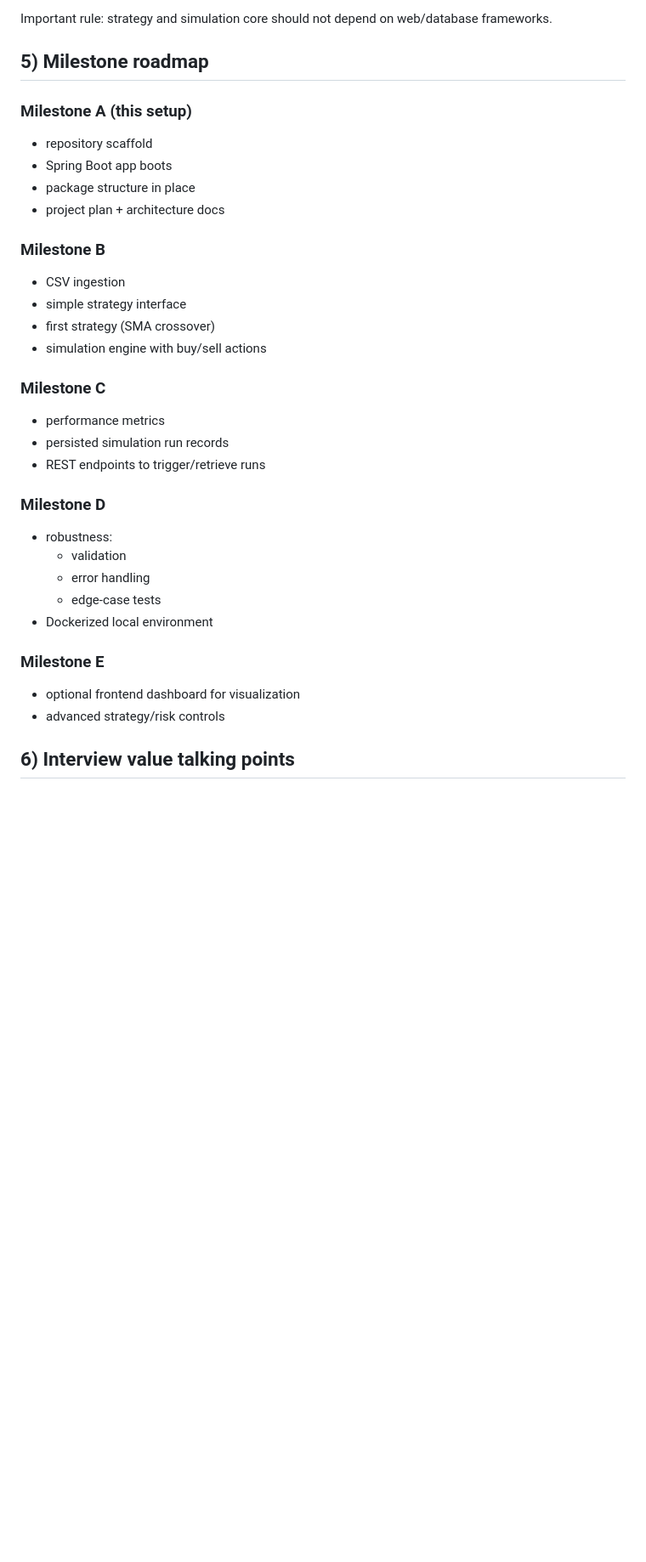
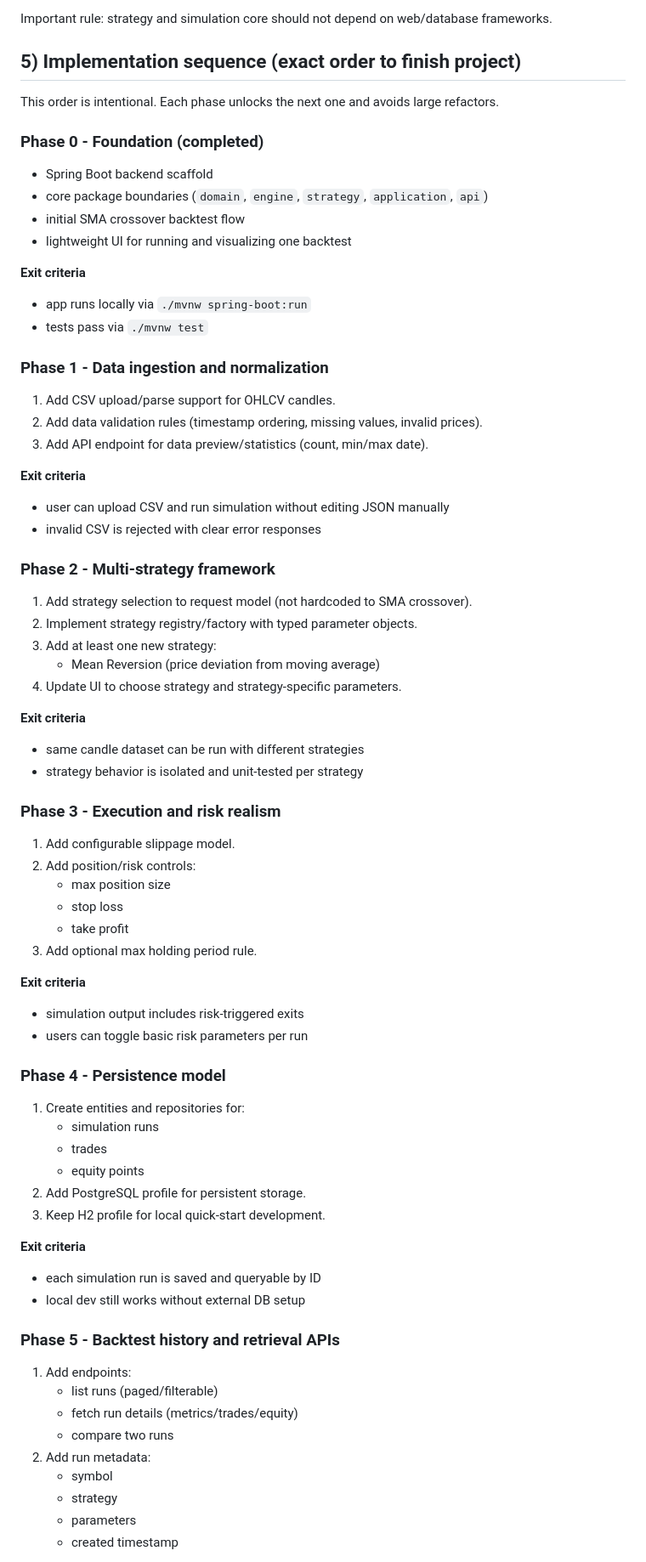
Before and after one commit to Justin-E8/Automated-Trading-Simulator, a Markdown page: docs/project-plan.md, the part around one of its changes. Shown at 85% size. GitHub-like rendering; blank space fills up the shorter version.

Commit message:
Define ordered end-to-end implementation roadmap
Co-authored-by: Justin-E8 <Justin-E8@users.noreply.github.com>

```diff
--- a/docs/project-plan.md
+++ b/docs/project-plan.md
@@ -71,39 +71,83 @@ Use a layered + hexagonal style:
 
 Important rule: strategy and simulation core should not depend on web/database frameworks.
 
-## 5) Milestone roadmap
+## 5) Implementation sequence (exact order to finish project)
 
-### Milestone A (this setup)
+This order is intentional. Each phase unlocks the next one and avoids large refactors.
 
-- repository scaffold
-- Spring Boot app boots
-- package structure in place
-- project plan + architecture docs
+### Phase 0 - Foundation (completed)
 
-### Milestone B
+- Spring Boot backend scaffold
+- core package boundaries (`domain`, `engine`, `strategy`, `application`, `api`)
+- initial SMA crossover backtest flow
+- lightweight UI for running and visualizing one backtest
 
-- CSV ingestion
-- simple strategy interface
-- first strategy (SMA crossover)
-- simulation engine with buy/sell actions
+**Exit criteria**
 
-### Milestone C
+- app runs locally via `./mvnw spring-boot:run`
+- tests pass via `./mvnw test`
 
-- performance metrics
-- persisted simulation run records
-- REST endpoints to trigger/retrieve runs
+### Phase 1 - Data ingestion and normalization
 
-### Milestone D
+1. Add CSV upload/parse support for OHLCV candles.
+2. Add data validation rules (timestamp ordering, missing values, invalid prices).
+3. Add API endpoint for data preview/statistics (count, min/max date).
 
-- robustness:
-  - validation
-  - error handling
-  - edge-case tests
-- Dockerized local environment
+**Exit criteria**
 
-### Milestone E
+- user can upload CSV and run simulation without editing JSON manually
+- invalid CSV is rejected with clear error responses
 
-- optional frontend dashboard for visualization
-- advanced strategy/risk controls
+### Phase 2 - Multi-strategy framework
 
-## 6) Interview value talking points
+1. Add strategy selection to request model (not hardcoded to SMA crossover).
+2. Implement strategy registry/factory with typed parameter objects.
+3. Add at least one new strategy:
+   - Mean Reversion (price deviation from moving average)
+4. Update UI to choose strategy and strategy-specific parameters.
+
+**Exit criteria**
+
+- same candle dataset can be run with different strategies
+- strategy behavior is isolated and unit-tested per strategy
+
+### Phase 3 - Execution and risk realism
+
+1. Add configurable slippage model.
+2. Add position/risk controls:
+   - max position size
+   - stop loss
+   - take profit
+3. Add optional max holding period rule.
+
+**Exit criteria**
+
+- simulation output includes risk-triggered exits
+- users can toggle basic risk parameters per run
+
+### Phase 4 - Persistence model
+
+1. Create entities and repositories for:
+   - simulation runs
+   - trades
+   - equity points
+2. Add PostgreSQL profile for persistent storage.
+3. Keep H2 profile for local quick-start development.
+
+**Exit criteria**
+
+- each simulation run is saved and queryable by ID
+- local dev still works without external DB setup
+
+### Phase 5 - Backtest history and retrieval APIs
+
+1. Add endpoints:
+   - list runs (paged/filterable)
+   - fetch run details (metrics/trades/equity)
+   - compare two runs
+2. Add run metadata:
+   - symbol
+   - strategy
+   - parameters
+   - created timestamp
+
```
Also changed, not shown: other parts of docs/project-plan.md (+71 -0 lines).
